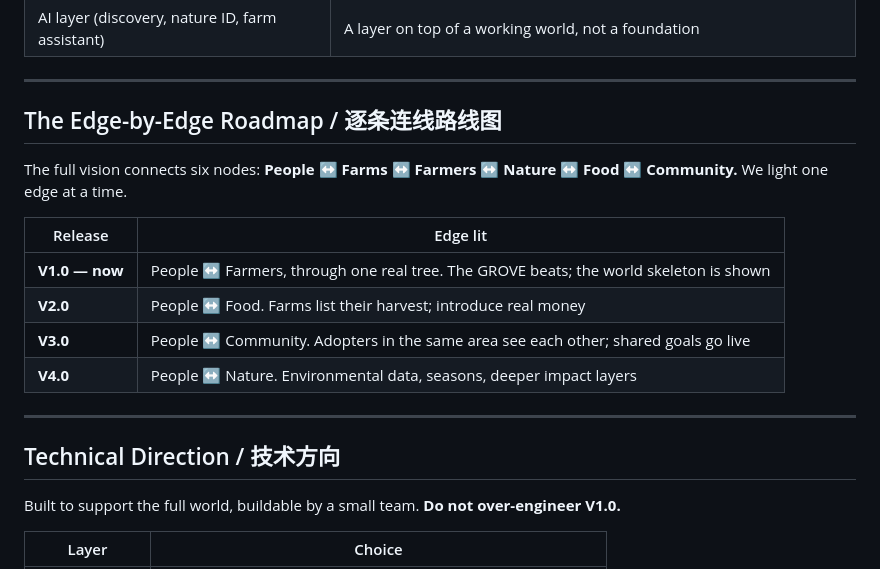
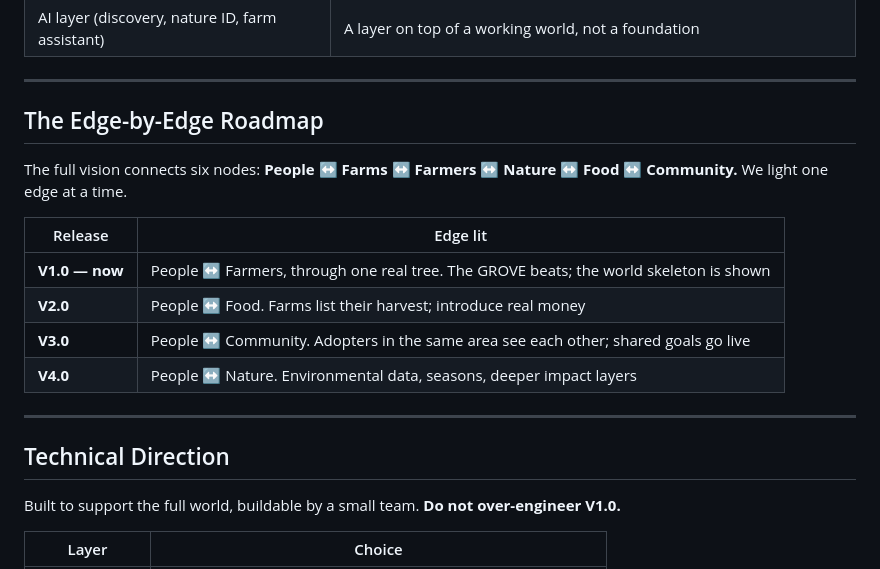
Before and after one commit to ys3508/Farm-From-Here, a Markdown page: README.md, the part around one of its changes. Drawn GitHub-style.

```diff
--- a/README.md
+++ b/README.md
@@ -128,7 +117,7 @@ Named so V1.0 stays focused. Each is part of the long-term world; none is built
 
 ---
 
-## The Edge-by-Edge Roadmap / 逐条连线路线图
+## The Edge-by-Edge Roadmap
 
 The full vision connects six nodes: **People ↔ Farms ↔ Farmers ↔ Nature ↔ Food ↔ Community.** We light one edge at a time.
 
@@ -141,7 +130,7 @@ The full vision connects six nodes: **People ↔ Farms ↔ Farmers ↔ Nature
 
 ---
 
-## Technical Direction / 技术方向
+## Technical Direction
 
 Built to support the full world, buildable by a small team. **Do not over-engineer V1.0.**
 
```
Also changed, not shown: other parts of README.md (+24 -36 lines).
